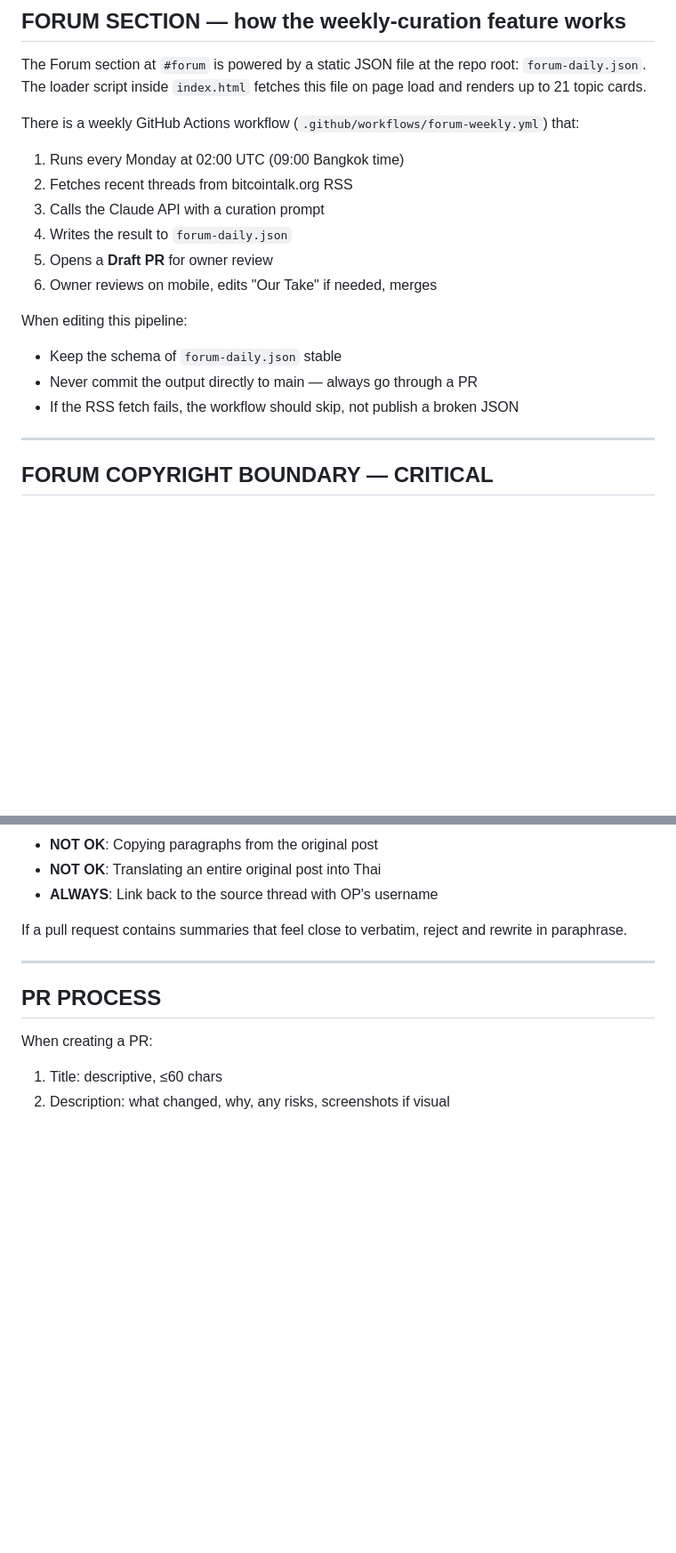
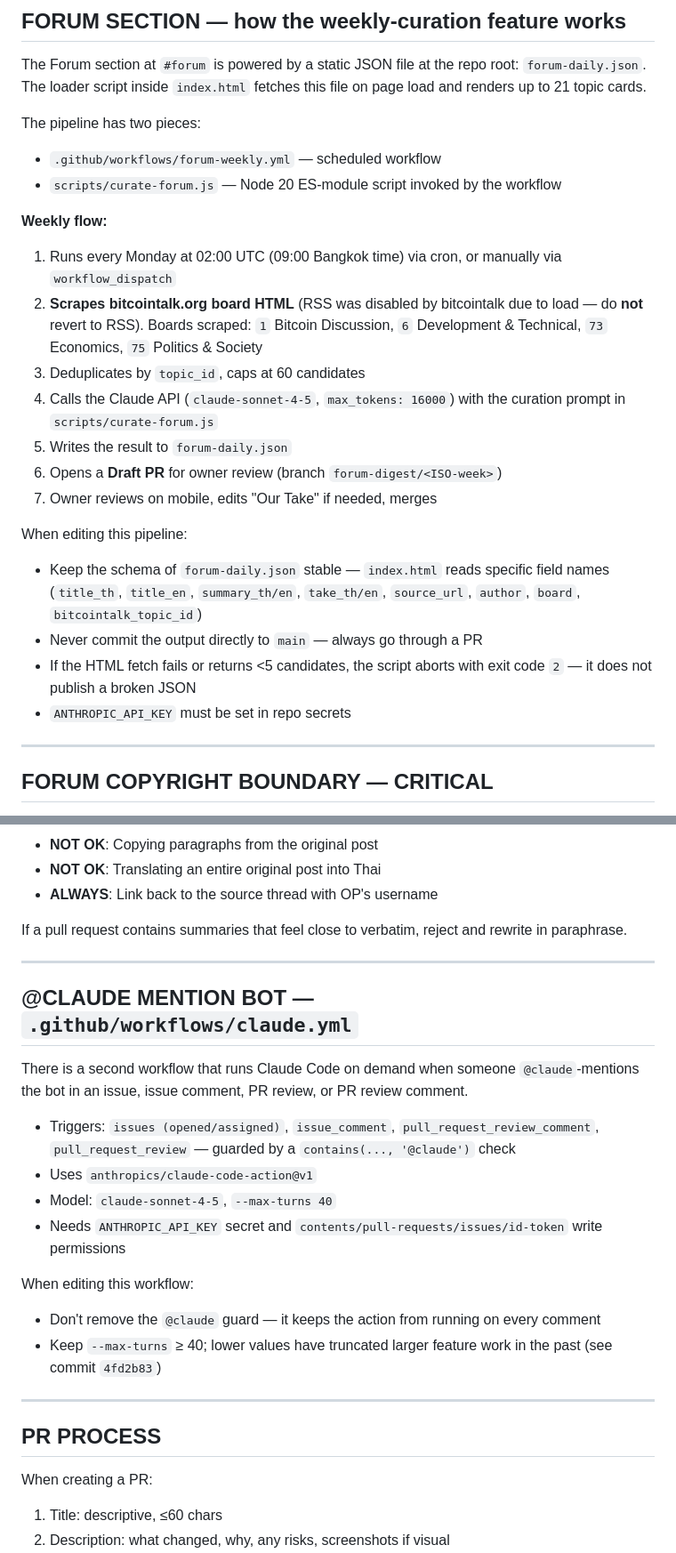
Before and after one commit to sootisooti/satoshi.film, a Markdown page: CLAUDE.md, 2 parts joined by grey strips. Shown at 89% size. GitHub-like rendering; blank space fills up the shorter version.

```diff
--- a/CLAUDE.md
+++ b/CLAUDE.md
@@ -128,20 +178,33 @@ The Forum section at `#forum` is powered by a static JSON file at the repo root:
 `forum-daily.json`. The loader script inside `index.html` fetches this file
 on page load and renders up to 21 topic cards.
 
-There is a weekly GitHub Actions workflow
-(`.github/workflows/forum-weekly.yml`) that:
+The pipeline has two pieces:
 
-1. Runs every Monday at 02:00 UTC (09:00 Bangkok time)
-2. Fetches recent threads from bitcointalk.org RSS
-3. Calls the Claude API with a curation prompt
-4. Writes the result to `forum-daily.json`
-5. Opens a **Draft PR** for owner review
-6. Owner reviews on mobile, edits "Our Take" if needed, merges
+- `.github/workflows/forum-weekly.yml` — scheduled workflow
+- `scripts/curate-forum.js` — Node 20 ES-module script invoked by the workflow
+
+**Weekly flow:**
+
+1. Runs every Monday at 02:00 UTC (09:00 Bangkok time) via cron, or manually
+   via `workflow_dispatch`
+2. **Scrapes bitcointalk.org board HTML** (RSS was disabled by bitcointalk due
+   to load — do **not** revert to RSS). Boards scraped: `1` Bitcoin Discussion,
+   `6` Development & Technical, `73` Economics, `75` Politics & Society
+3. Deduplicates by `topic_id`, caps at 60 candidates
+4. Calls the Claude API (`claude-sonnet-4-5`, `max_tokens: 16000`) with the
+   curation prompt in `scripts/curate-forum.js`
+5. Writes the result to `forum-daily.json`
+6. Opens a **Draft PR** for owner review (branch `forum-digest/<ISO-week>`)
+7. Owner reviews on mobile, edits "Our Take" if needed, merges
 
 When editing this pipeline:
-- Keep the schema of `forum-daily.json` stable
-- Never commit the output directly to main — always go through a PR
-- If the RSS fetch fails, the workflow should skip, not publish a broken JSON
+- Keep the schema of `forum-daily.json` stable — `index.html` reads specific
+  field names (`title_th`, `title_en`, `summary_th/en`, `take_th/en`,
+  `source_url`, `author`, `board`, `bitcointalk_topic_id`)
+- Never commit the output directly to `main` — always go through a PR
+- If the HTML fetch fails or returns <5 candidates, the script aborts with
+  exit code `2` — it does not publish a broken JSON
+- `ANTHROPIC_API_KEY` must be set in repo secrets
 
 ---
 
@@ -162,6 +225,28 @@ rewrite in paraphrase.
 
 ---
 
+## @CLAUDE MENTION BOT — `.github/workflows/claude.yml`
+
+There is a second workflow that runs Claude Code on demand when someone
+`@claude`-mentions the bot in an issue, issue comment, PR review, or PR
+review comment.
+
+- Triggers: `issues (opened/assigned)`, `issue_comment`,
+  `pull_request_review_comment`, `pull_request_review` — guarded by a
+  `contains(..., '@claude')` check
+- Uses `anthropics/claude-code-action@v1`
+- Model: `claude-sonnet-4-5`, `--max-turns 40`
+- Needs `ANTHROPIC_API_KEY` secret and `contents/pull-requests/issues/id-token`
+  write permissions
+
+When editing this workflow:
+- Don't remove the `@claude` guard — it keeps the action from running on
+  every comment
+- Keep `--max-turns` ≥ 40; lower values have truncated larger feature work
+  in the past (see commit `4fd2b83`)
+
+---
+
 ## PR PROCESS
 
 When creating a PR:
```
Also changed, not shown: other parts of CLAUDE.md (+63 -13 lines).
